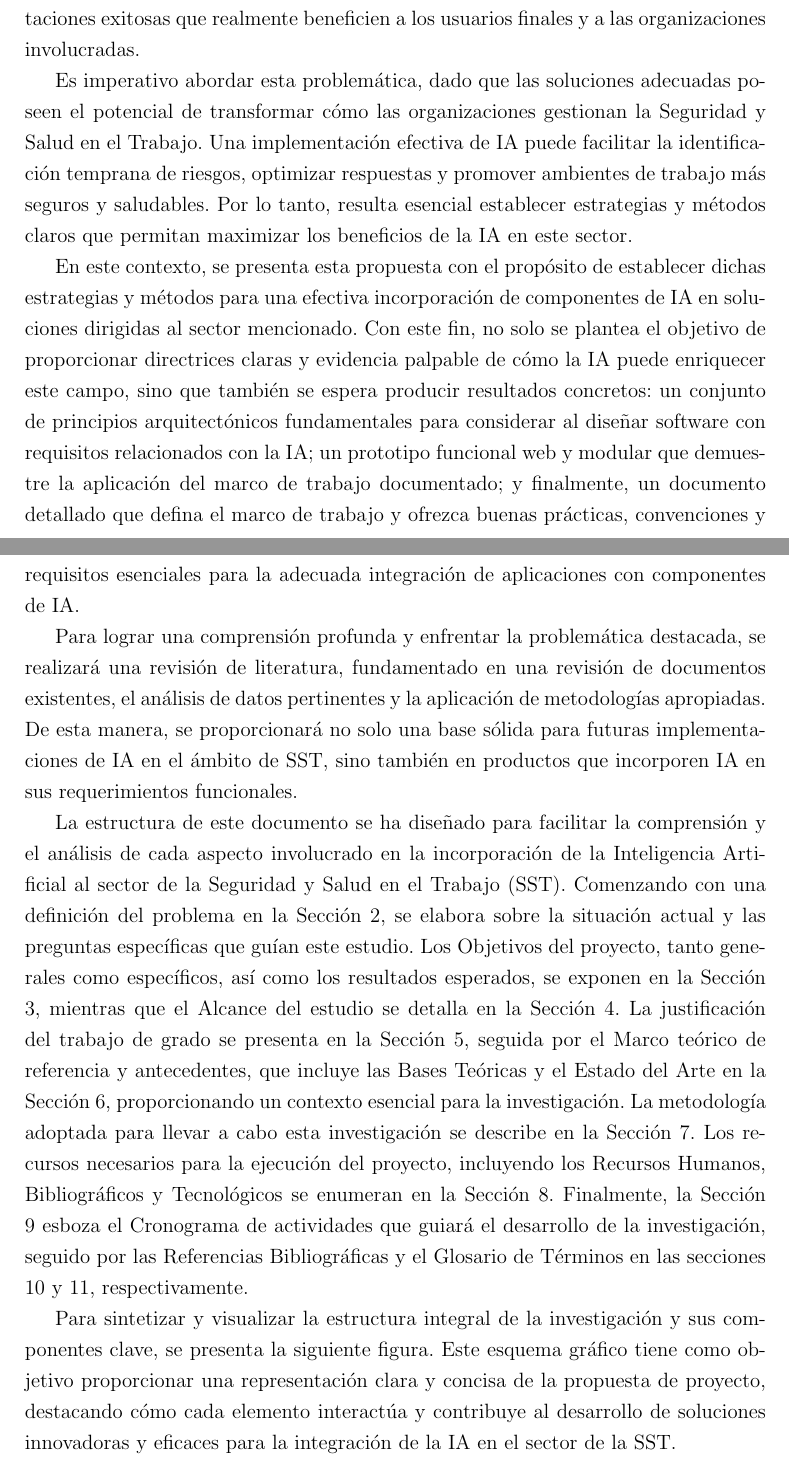
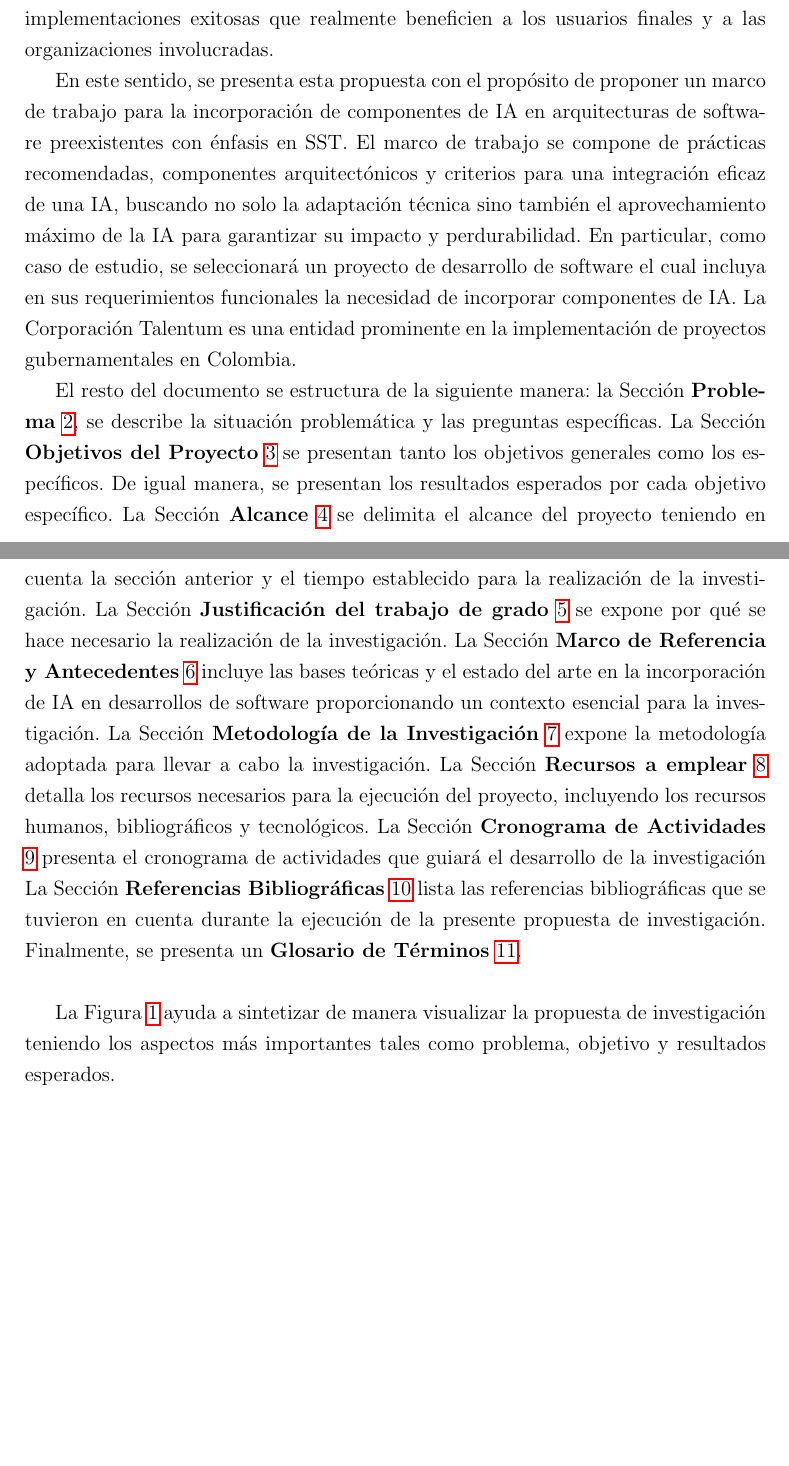
Before and after one commit to fabiancaicedo9019/tesis-maestria, a LaTeX document (main.tex, which reads src/0-introduccion.tex): two parts of pages 8 and 9 of 39, joined at a grey line, cut so that both start at the same text, the shorter picture padded with empty space. Compiled offline with pdfLaTeX.

Commit message:
Changes in the introduction

```diff
--- a/src/0-introduccion.tex
+++ b/src/0-introduccion.tex
@@ -2,17 +2,19 @@
 
 En el ámbito global, la Inteligencia Artificial (IA) ha revolucionado diversos sectores, facilitando la toma de decisiones, optimizando procesos y generando soluciones innovadoras para problemas complejos. Particularmente, la IA ha demostrado su potencial en la mejora de sistemas de software diseñados para sectores específicos como lo es el sector de la Seguridad y Salud en el Trabajo (SST), especialmente en contextos como el colombiano que se encuentra en la cúspide de esta revolución tecnológica donde organizaciones como la Corporación Talentum aspiran a liderar iniciativas que generen un impacto positivo en el bienestar laboral.
 
-No obstante, emerge una problemática significativa: a pesar de los avances en IA, su integración efectiva en soluciones de software orientadas a la SST presenta desafíos que abarcan desde aspectos técnicos hasta cuestiones éticas y de privacidad, y demandan una comprensión profunda y enfoques adaptados para asegurar implementaciones exitosas que realmente beneficien a los usuarios finales y a las organizaciones involucradas.
+No obstante, emerge una problemática significativa, que a pesar de los avances en IA, su integración efectiva en soluciones de software orientadas a la SST presenta desafíos que abarcan desde aspectos técnicos hasta cuestiones éticas y de privacidad, y demandan una comprensión profunda y enfoques adaptados para asegurar implementaciones exitosas que realmente beneficien a los usuarios finales y a las organizaciones involucradas.
 
-Es imperativo abordar esta problemática, dado que las soluciones adecuadas poseen el potencial de transformar cómo las organizaciones gestionan la Seguridad y Salud en el Trabajo. Una implementación efectiva de IA puede facilitar la identificación temprana de riesgos, optimizar respuestas y promover ambientes de trabajo más seguros y saludables. Por lo tanto, resulta esencial establecer estrategias y métodos claros que permitan maximizar los beneficios de la IA en este sector.
+%Es imperativo abordar esta problemática, dado que las soluciones adecuadas poseen el potencial de transformar cómo las organizaciones gestionan la Seguridad y Salud en el Trabajo. Una implementación efectiva de IA puede facilitar la identificación temprana de riesgos, optimizar respuestas y promover ambientes de trabajo más seguros y saludables. Por lo tanto, resulta esencial establecer estrategias y métodos claros que permitan maximizar los beneficios de la IA en este sector.
 
-En este contexto, se presenta esta propuesta con el propósito de establecer dichas estrategias y métodos para una efectiva incorporación de componentes de IA en soluciones dirigidas al sector mencionado. Con este fin, no solo se plantea el objetivo de proporcionar directrices claras y evidencia palpable de cómo la IA puede enriquecer este campo, sino que también se espera producir resultados concretos: un conjunto de principios arquitectónicos fundamentales para considerar al diseñar software con requisitos relacionados con la IA; un prototipo funcional web y modular que demuestre la aplicación del marco de trabajo documentado; y finalmente, un documento detallado que defina el marco de trabajo y ofrezca buenas prácticas, convenciones y requisitos esenciales para la adecuada integración de aplicaciones con componentes de IA.
+En este sentido, se presenta esta propuesta con el propósito de proponer un marco de trabajo para la incorporación de componentes de IA en arquitecturas de software preexistentes con énfasis en SST. El marco de trabajo se compone de prácticas recomendadas, componentes arquitectónicos y criterios para una integración eficaz de una IA, buscando no solo la adaptación técnica sino también el aprovechamiento máximo de la IA para garantizar su impacto y perdurabilidad. En particular, como caso de estudio, se seleccionará un proyecto de desarrollo de software el cual incluya en sus requerimientos funcionales la necesidad de incorporar componentes de IA. La Corporación Talentum es una entidad prominente en la implementación de proyectos gubernamentales en Colombia.
 
-Para lograr una comprensión profunda y enfrentar la problemática destacada, se realizará una revisión de literatura, fundamentado en una revisión de documentos existentes, el análisis de datos pertinentes y la aplicación de metodologías apropiadas. De esta manera, se proporcionará no solo una base sólida para futuras implementaciones de IA en el ámbito de SST, sino también en productos que incorporen IA en sus requerimientos funcionales.
+%Para lograr una comprensión profunda y enfrentar la problemática destacada, se realizará una revisión de literatura, fundamentado en una revisión de documentos existentes, el análisis de datos pertinentes y la aplicación de metodologías apropiadas. De esta manera, se proporcionará no solo una base sólida para futuras implementaciones de IA en el ámbito de SST, sino también en productos que incorporen IA en sus requerimientos funcionales.
 
-La estructura de este documento se ha diseñado para facilitar la comprensión y el análisis de cada aspecto involucrado en la incorporación de la Inteligencia Artificial al sector de la Seguridad y Salud en el Trabajo (SST). Comenzando con una definición del problema en la Sección 2, se elabora sobre la situación actual y las preguntas específicas que guían este estudio. Los Objetivos del proyecto, tanto generales como específicos, así como los resultados esperados, se exponen en la Sección 3, mientras que el Alcance del estudio se detalla en la Sección 4. La justificación del trabajo de grado se presenta en la Sección 5, seguida por el Marco teórico de referencia y antecedentes, que incluye las Bases Teóricas y el Estado del Arte en la Sección 6, proporcionando un contexto esencial para la investigación. La metodología adoptada para llevar a cabo esta investigación se describe en la Sección 7. Los recursos necesarios para la ejecución del proyecto, incluyendo los Recursos Humanos, Bibliográficos y Tecnológicos se enumeran en la Sección 8. Finalmente, la Sección 9 esboza el Cronograma de actividades que guiará el desarrollo de la investigación, seguido por las Referencias Bibliográficas y el Glosario de Términos en las secciones 10 y 11, respectivamente.
+El resto del documento se estructura de la siguiente manera: la Sección \textbf{Problema} \ref{sec:problema}, se describe la situación problemática y las preguntas específicas. La Sección \textbf{Objetivos del Proyecto} \ref{sec:objetivos} se presentan tanto los objetivos generales como los específicos. De igual manera, se presentan los resultados esperados por cada objetivo específico. La Sección \textbf{Alcance} \ref{sec:alcance} se delimita el alcance del proyecto teniendo en cuenta la sección anterior y el tiempo establecido para la realización de la investigación. La Sección \textbf{Justificación del trabajo de grado} \ref{sec:justificacion} se expone por qué se hace necesario la realización de la investigación. La Sección \textbf{Marco de Referencia y Antecedentes} \ref{sec:marco} incluye las bases teóricas y el estado del arte en la incorporación de IA en desarrollos de software proporcionando un contexto esencial para la investigación. La Sección \textbf{Metodología de la Investigación} \ref{sec:metodologia} expone la metodología adoptada para llevar a cabo la investigación. La Sección \textbf{Recursos a emplear} \ref{sec:recursos} detalla los recursos necesarios para la ejecución del proyecto, incluyendo los recursos humanos, bibliográficos y tecnológicos. La Sección \textbf{Cronograma de Actividades} \ref{sec:cronograma} presenta el cronograma de actividades que guiará el desarrollo de la investigación La Sección \textbf{Referencias Bibliográficas} \ref{sec:bibliografia} lista las referencias bibliográficas que se tuvieron en cuenta durante la ejecución de la presente propuesta de investigación. Finalmente, se presenta un \textbf{Glosario de Términos} \ref{sec:glosario}.\\
 
-Para sintetizar y visualizar la estructura integral de la investigación y sus componentes clave, se presenta la siguiente figura. Este esquema gráfico tiene como objetivo proporcionar una representación clara y concisa de la propuesta de proyecto, destacando cómo cada elemento interactúa y contribuye al desarrollo de soluciones innovadoras y eficaces para la integración de la IA en el sector de la SST.
+La Figura \ref{fig:resumen_proyecto} ayuda a sintetizar de manera visualizar la propuesta de investigación teniendo los aspectos más importantes tales como problema, objetivo y resultados esperados.
+
+
 
 \begin{figure}[H]
 \centering
```
Also changed, not shown: main.tex (+3 -0 lines), src/0-abstract.tex (+1 -3 lines), src/00-glosario.tex (+1 -0 lines), src/1-problema.tex (+1 -0 lines), src/2-objetivos.tex (+1 -0 lines), src/3-alcance.tex (+1 -0 lines), src/4-justificacion.tex (+1 -0 lines), src/5-marco.tex (+2 -0 lines), src/6-metodologia.tex (+2 -0 lines), src/7-recursos.tex (+1 -1 lines), src/8-cronograma.tex (+2 -2 lines), src/0-introduccion.tex (2 more changed lines).
